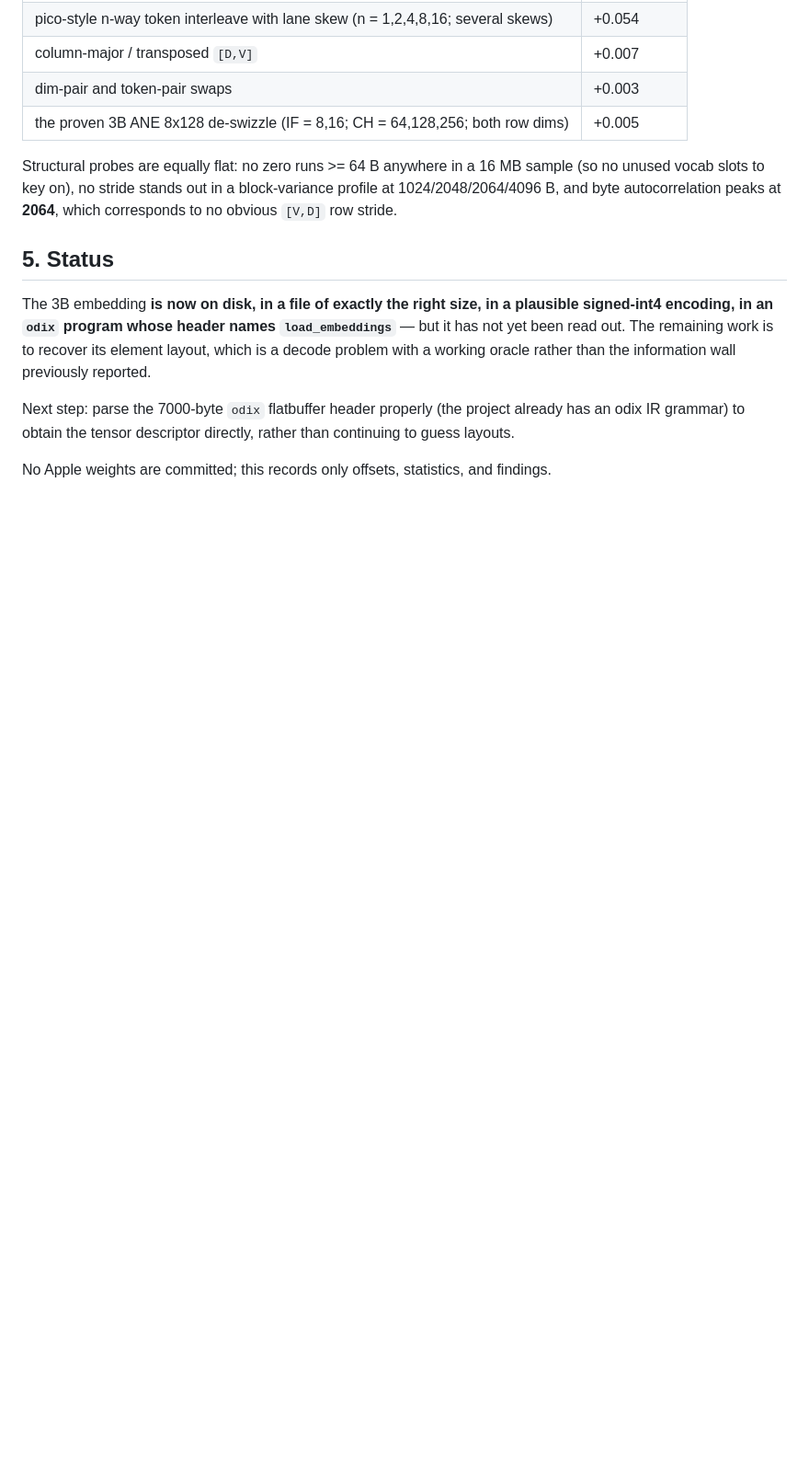
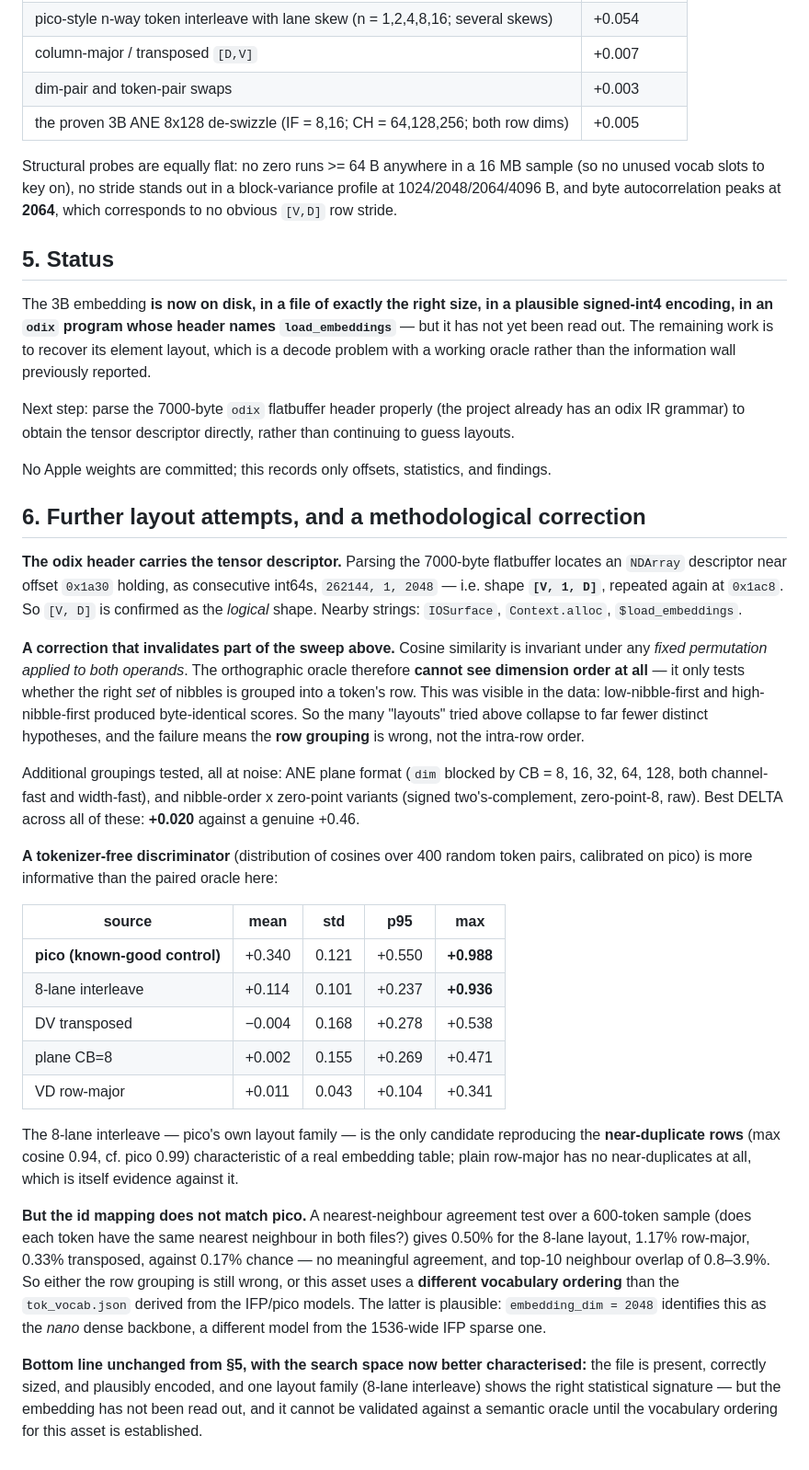
Before and after one commit to yu314-coder/afm-ifp-teardown, a Markdown page: EMBEDDINGS_ASSET_2026-07-21.md, the part around the change. Shown at 92% size. Rendered like a GitHub page; blank space fills up the shorter version.

Commit message:
3B embeddings asset: odix descriptor confirms [V,1,D]; layout still unsolved
- Parsed the 7000B odix flatbuffer: NDArray descriptor at 0x1a30 holds
  262144,1,2048 -> logical shape [V,D] confirmed.
- METHOD CORRECTION: cosine is invariant to a fixed permutation applied to both
  operands, so the orthographic oracle CANNOT see dim order -- only row grouping.
  (Confirmed empirically: lo-first and hi-first nibble order scored identically.)
  Several earlier 'layouts' therefore collapse to the same hypothesis.
- Tokenizer-free discriminator (cosine distribution vs pico control) is more
  informative: the 8-lane interleave is the ONLY candidate reproducing the
  near-duplicate rows of a real embedding (max cos 0.94 vs pico 0.99); row-major
  has none (max 0.34), which argues against it.
- But NN-agreement vs pico is at chance for every layout (0.3-1.2% vs 0.17%),
  so either grouping is still wrong or this asset (dim 2048 = nano backbone)
  uses a different vocab ordering than tok_vocab.json.

Co-Authored-By: Claude Opus 4.8 <noreply@anthropic.com>

```diff
--- a/EMBEDDINGS_ASSET_2026-07-21.md
+++ b/EMBEDDINGS_ASSET_2026-07-21.md
@@ -90,3 +90,49 @@ Next step: parse the 7000-byte `odix` flatbuffer header properly (the project al
 grammar) to obtain the tensor descriptor directly, rather than continuing to guess layouts.
 
 No Apple weights are committed; this records only offsets, statistics, and findings.
+
+## 6. Further layout attempts, and a methodological correction
+
+**The odix header carries the tensor descriptor.** Parsing the 7000-byte flatbuffer locates an
+`NDArray` descriptor near offset `0x1a30` holding, as consecutive int64s,
+`262144, 1, 2048` — i.e. shape **`[V, 1, D]`**, repeated again at `0x1ac8`. So `[V, D]` is confirmed
+as the *logical* shape. Nearby strings: `IOSurface`, `Context.alloc`, `$load_embeddings`.
+
+**A correction that invalidates part of the sweep above.** Cosine similarity is invariant under any
+*fixed permutation applied to both operands*. The orthographic oracle therefore **cannot see
+dimension order at all** — it only tests whether the right *set* of nibbles is grouped into a token's
+row. This was visible in the data: low-nibble-first and high-nibble-first produced byte-identical
+scores. So the many "layouts" tried above collapse to far fewer distinct hypotheses, and the failure
+means the **row grouping** is wrong, not the intra-row order.
+
+Additional groupings tested, all at noise: ANE plane format (`dim` blocked by CB = 8, 16, 32, 64, 128,
+both channel-fast and width-fast), and nibble-order x zero-point variants (signed two's-complement,
+zero-point-8, raw). Best DELTA across all of these: **+0.020** against a genuine +0.46.
+
+**A tokenizer-free discriminator** (distribution of cosines over 400 random token pairs, calibrated on
+pico) is more informative than the paired oracle here:
+
+| source | mean | std | p95 | max |
+|---|---|---|---|---|
+| **pico (known-good control)** | +0.340 | 0.121 | +0.550 | **+0.988** |
+| 8-lane interleave | +0.114 | 0.101 | +0.237 | **+0.936** |
+| DV transposed | −0.004 | 0.168 | +0.278 | +0.538 |
+| plane CB=8 | +0.002 | 0.155 | +0.269 | +0.471 |
+| VD row-major | +0.011 | 0.043 | +0.104 | +0.341 |
+
+The 8-lane interleave — pico's own layout family — is the only candidate reproducing the
+**near-duplicate rows** (max cosine 0.94, cf. pico 0.99) characteristic of a real embedding table;
+plain row-major has no near-duplicates at all, which is itself evidence against it.
+
+**But the id mapping does not match pico.** A nearest-neighbour agreement test over a 600-token
+sample (does each token have the same nearest neighbour in both files?) gives 0.50% for the 8-lane
+layout, 1.17% row-major, 0.33% transposed, against 0.17% chance — no meaningful agreement, and
+top-10 neighbour overlap of 0.8–3.9%. So either the row grouping is still wrong, or this asset uses a
+**different vocabulary ordering** than the `tok_vocab.json` derived from the IFP/pico models. The
+latter is plausible: `embedding_dim = 2048` identifies this as the *nano* dense backbone, a different
+model from the 1536-wide IFP sparse one.
+
+**Bottom line unchanged from §5, with the search space now better characterised:** the file is
+present, correctly sized, and plausibly encoded, and one layout family (8-lane interleave) shows the
+right statistical signature — but the embedding has not been read out, and it cannot be validated
+against a semantic oracle until the vocabulary ordering for this asset is established.
```
